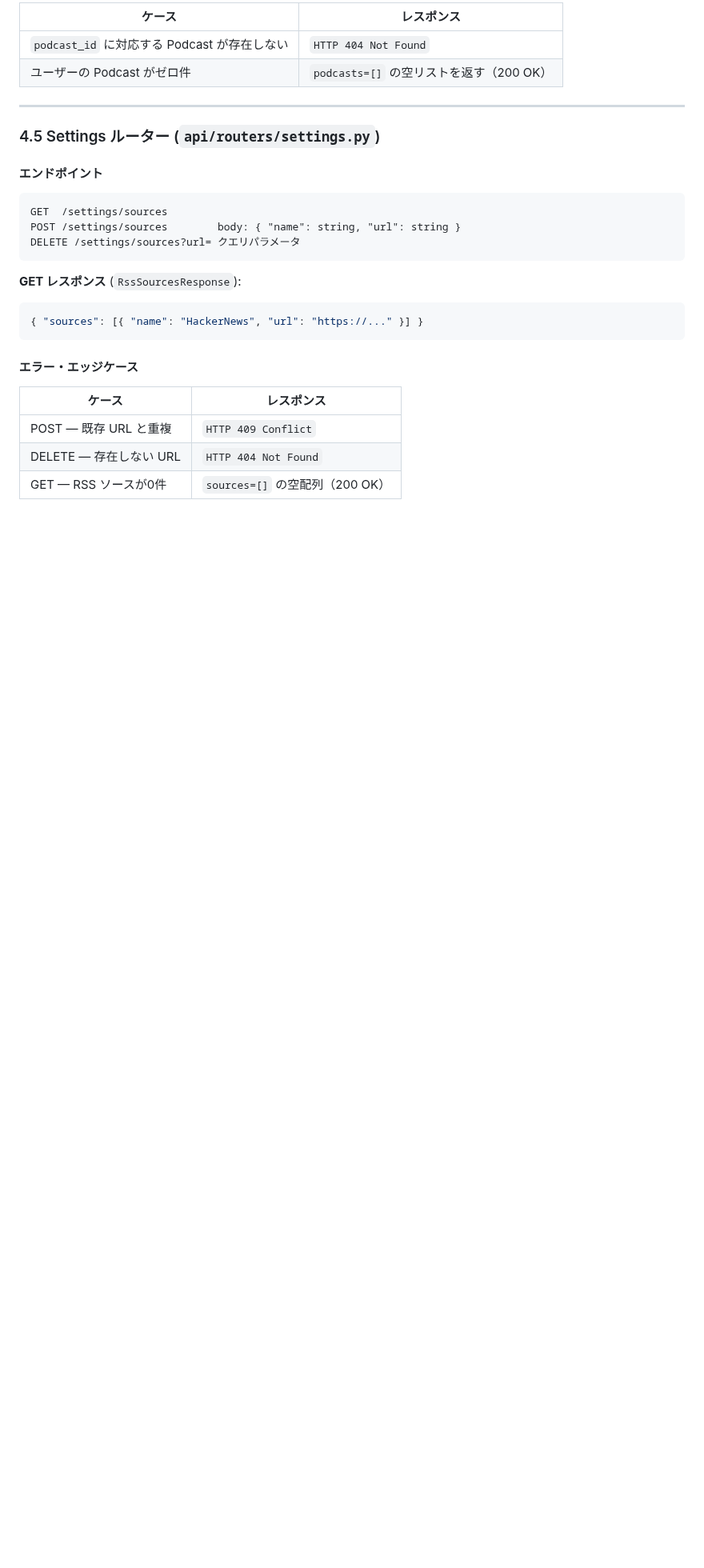
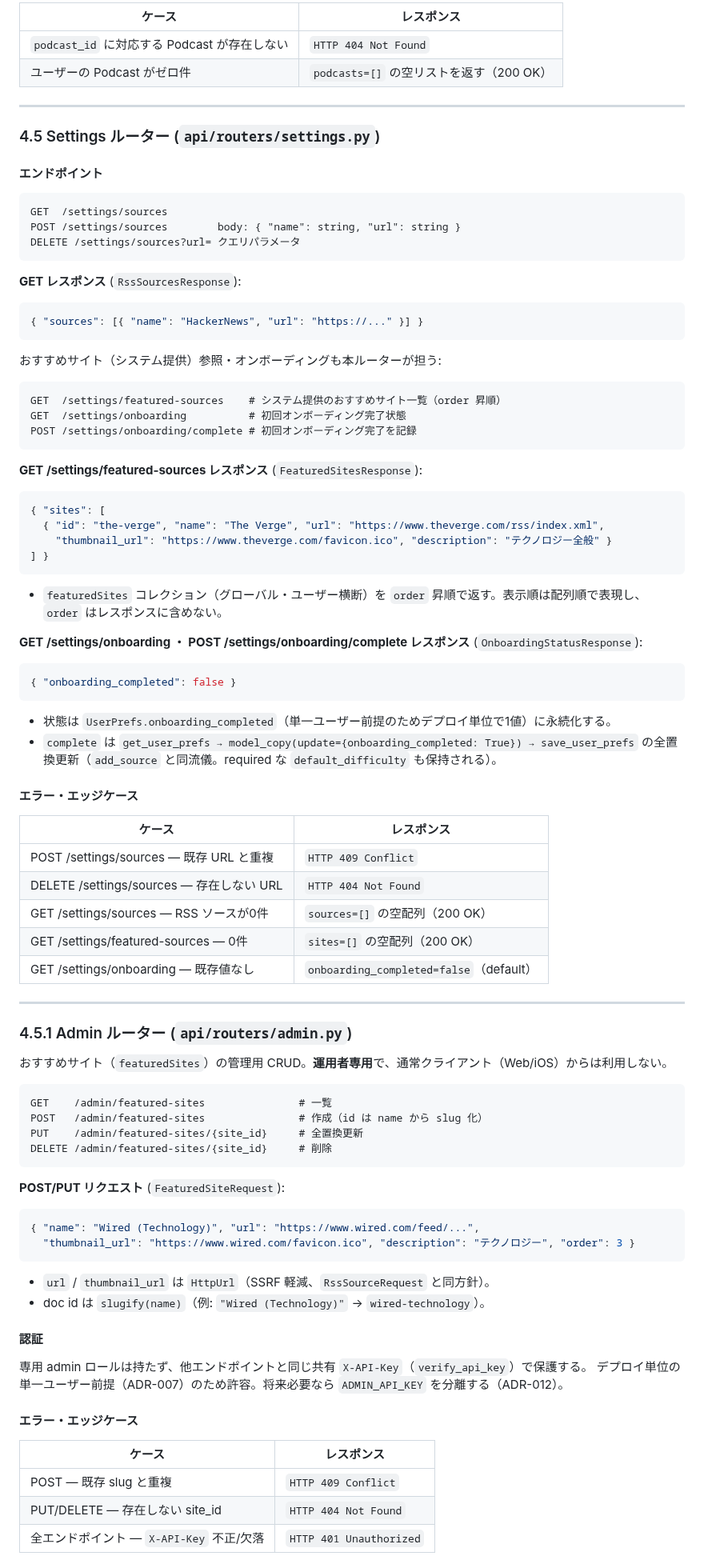
Before and after one commit to examinare000/news-listen-docs, a Markdown page: spec/2026-06-10-backend-spec.md, the part around one of its changes. Shown at 80% size. Drawn GitHub-style; blank space fills up the shorter version.

````diff
--- a/spec/2026-06-10-backend-spec.md
+++ b/spec/2026-06-10-backend-spec.md
@@ -471,10 +471,71 @@ DELETE /settings/sources?url= クエリパラメータ
 { "sources": [{ "name": "HackerNews", "url": "https://..." }] }
 ```
 
+おすすめサイト（システム提供）参照・オンボーディングも本ルーターが担う:
+
+```
+GET  /settings/featured-sources    # システム提供のおすすめサイト一覧（order 昇順）
+GET  /settings/onboarding          # 初回オンボーディング完了状態
+POST /settings/onboarding/complete # 初回オンボーディング完了を記録
+```
+
+**GET /settings/featured-sources レスポンス** (`FeaturedSitesResponse`):
+```json
+{ "sites": [
+  { "id": "the-verge", "name": "The Verge", "url": "https://www.theverge.com/rss/index.xml",
+    "thumbnail_url": "https://www.theverge.com/favicon.ico", "description": "テクノロジー全般" }
+] }
+```
+- `featuredSites` コレクション（グローバル・ユーザー横断）を `order` 昇順で返す。表示順は配列順で表現し、`order` はレスポンスに含めない。
+
+**GET /settings/onboarding ・ POST /settings/onboarding/complete レスポンス** (`OnboardingStatusResponse`):
+```json
+{ "onboarding_completed": false }
+```
+- 状態は `UserPrefs.onboarding_completed`（単一ユーザー前提のためデプロイ単位で1値）に永続化する。
+- `complete` は `get_user_prefs → model_copy(update={onboarding_completed: True}) → save_user_prefs` の全置換更新（`add_source` と同流儀。required な `default_difficulty` も保持される）。
+
 #### エラー・エッジケース
 
 | ケース | レスポンス |
 |--------|-----------|
-| POST — 既存 URL と重複 | `HTTP 409 Conflict` |
-| DELETE — 存在しない URL | `HTTP 404 Not Found` |
-| GET — RSS ソースが0件 | `sources=[]` の空配列（200 OK） |
+| POST /settings/sources — 既存 URL と重複 | `HTTP 409 Conflict` |
+| DELETE /settings/sources — 存在しない URL | `HTTP 404 Not Found` |
+| GET /settings/sources — RSS ソースが0件 | `sources=[]` の空配列（200 OK） |
+| GET /settings/featured-sources — 0件 | `sites=[]` の空配列（200 OK） |
+| GET /settings/onboarding — 既存値なし | `onboarding_completed=false`（default） |
+
+---
+
+### 4.5.1 Admin ルーター (`api/routers/admin.py`)
+
+おすすめサイト（`featuredSites`）の管理用 CRUD。**運用者専用**で、通常クライアント（Web/iOS）からは利用しない。
+
+```
+GET    /admin/featured-sites               # 一覧
+POST   /admin/featured-sites               # 作成（id は name から slug 化）
+PUT    /admin/featured-sites/{site_id}     # 全置換更新
+DELETE /admin/featured-sites/{site_id}     # 削除
+```
+
+**POST/PUT リクエスト** (`FeaturedSiteRequest`):
+```json
+{ "name": "Wired (Technology)", "url": "https://www.wired.com/feed/...",
+  "thumbnail_url": "https://www.wired.com/favicon.ico", "description": "テクノロジー", "order": 3 }
+```
+- `url` / `thumbnail_url` は `HttpUrl`（SSRF 軽減、`RssSourceRequest` と同方針）。
+- doc id は `slugify(name)`（例: `"Wired (Technology)"` → `wired-technology`）。
+
+#### 認証
+
+専用 admin ロールは持たず、他エンドポイントと同じ共有 `X-API-Key`（`verify_api_key`）で保護する。
+デプロイ単位の単一ユーザー前提（ADR-007）のため許容。将来必要なら `ADMIN_API_KEY` を分離する（ADR-012）。
+
+#### エラー・エッジケース
+
+| ケース | レスポンス |
+|--------|-----------|
+| POST — 既存 slug と重複 | `HTTP 409 Conflict` |
+| PUT/DELETE — 存在しない site_id | `HTTP 404 Not Found` |
+| 全エンドポイント — `X-API-Key` 不正/欠落 | `HTTP 401 Unauthorized` |
+
````
Also changed, not shown: other parts of spec/2026-06-10-backend-spec.md (+32 -0 lines), adr/012-featured-sites-and-onboarding.md (added, +61 -0 lines).
